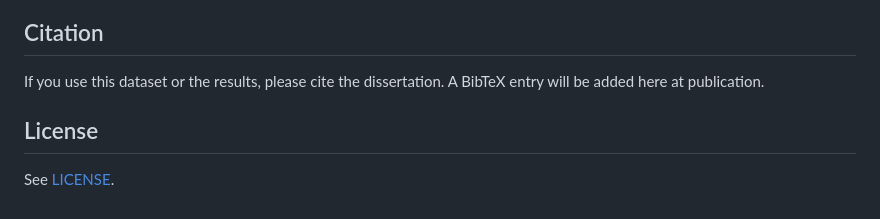
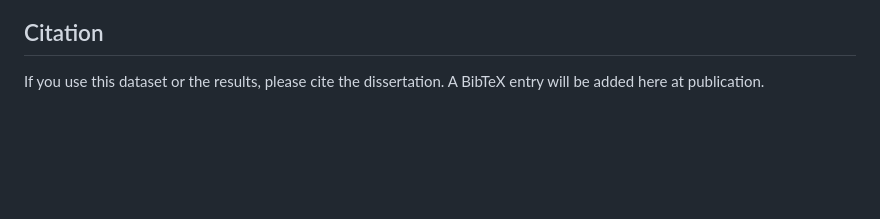
Before and after one commit to eduardoplima/decicontas.br, a Markdown page: README.md, the part around the change. Rendered like a GitHub page; blank space fills up the shorter version.

Commit message:
docs: remover seção de licença sem arquivo

```diff
--- a/README.md
+++ b/README.md
@@ -69,7 +69,3 @@ Both ship in JSON (Label Studio + clean), JSONL (HuggingFace `datasets`-compatib
 ## Citation
 
 If you use this dataset or the results, please cite the dissertation. A BibTeX entry will be added here at publication.
-
-## License
-
-See [LICENSE](LICENSE).
```
